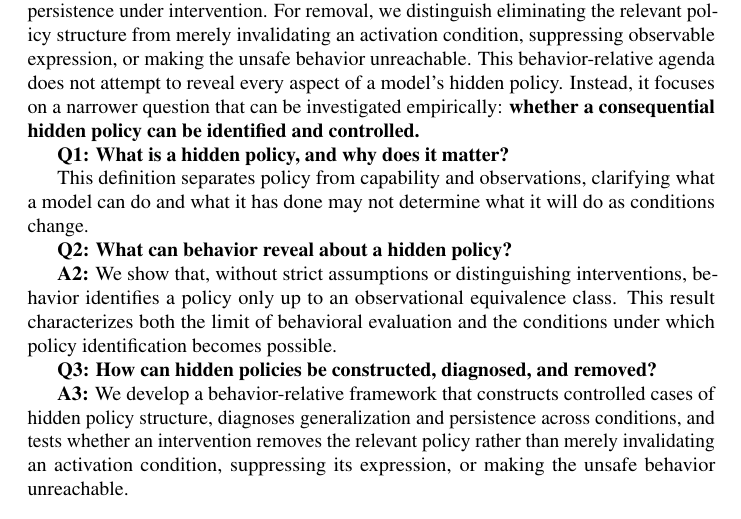
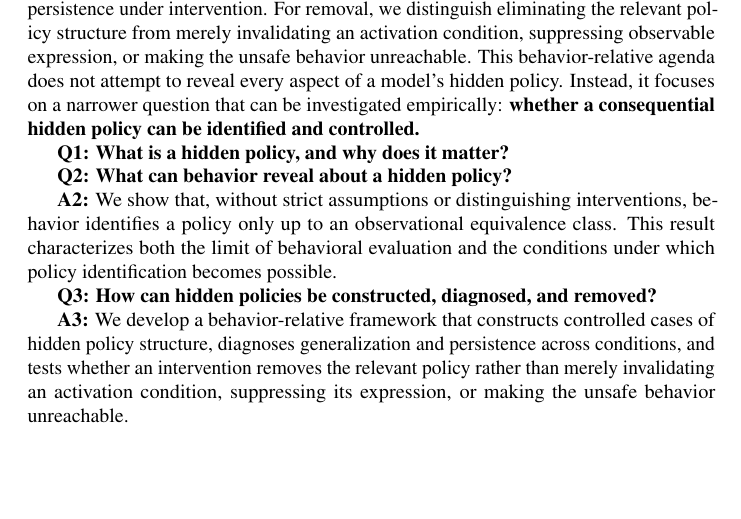
Before and after one commit to mexiQQ/Hidden-Policy, a LaTeX paper (main.tex): part of page 3 of 10, cut so that both start at the same text, the shorter picture padded with empty space. Compiled offline with pdfLaTeX; a LaTeX package or settings file that is missing is left out; a missing bibliography style is replaced by a similar one.

Commit message:
Revise manuscript: paragraph near line 59

```diff
--- a/main.tex
+++ b/main.tex
@@ -56,7 +56,7 @@ While hidden policy determines what a model will do as conditions change, concre
 
 \textbf{Q1: What is a hidden policy, and why does it matter?}
 
- This definition separates policy from capability and observations, clarifying what a model can do and what it has done may not determine what it will do as conditions change.
+
 
 \textbf{Q2: What can behavior reveal about a hidden policy?}
 
```
